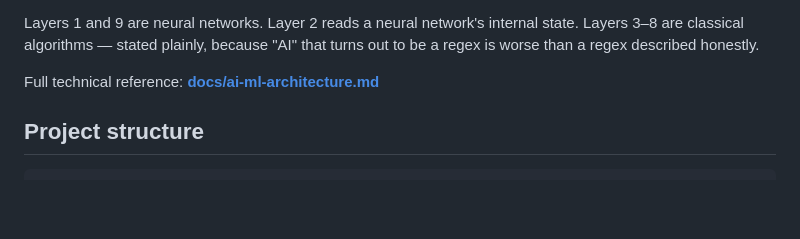
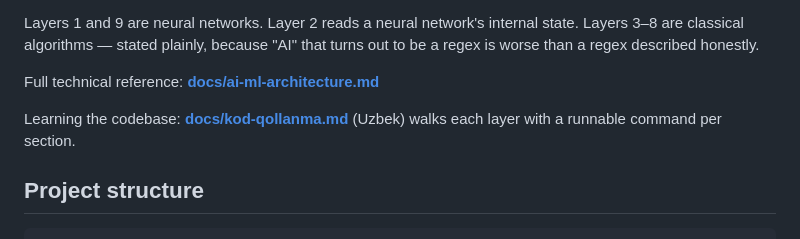
Before and after one commit to VohidovTohirjon/voice-to-text-openemr, a Markdown page: README.md, the part around the change. GitHub-like rendering; blank space fills up the shorter version.

```diff
--- a/README.md
+++ b/README.md
@@ -37,6 +37,9 @@ state. Layers 3–8 are classical algorithms — stated plainly, because "AI" th
 turns out to be a regex is worse than a regex described honestly.
 
 Full technical reference: **[docs/ai-ml-architecture.md](docs/ai-ml-architecture.md)**
+
+Learning the codebase: **[docs/kod-qollanma.md](docs/kod-qollanma.md)** (Uzbek) walks
+each layer with a runnable command per section.
 
 ## Project structure
 
```
Also changed, not shown: docs/kod-qollanma.md (added, +363 -0 lines).
